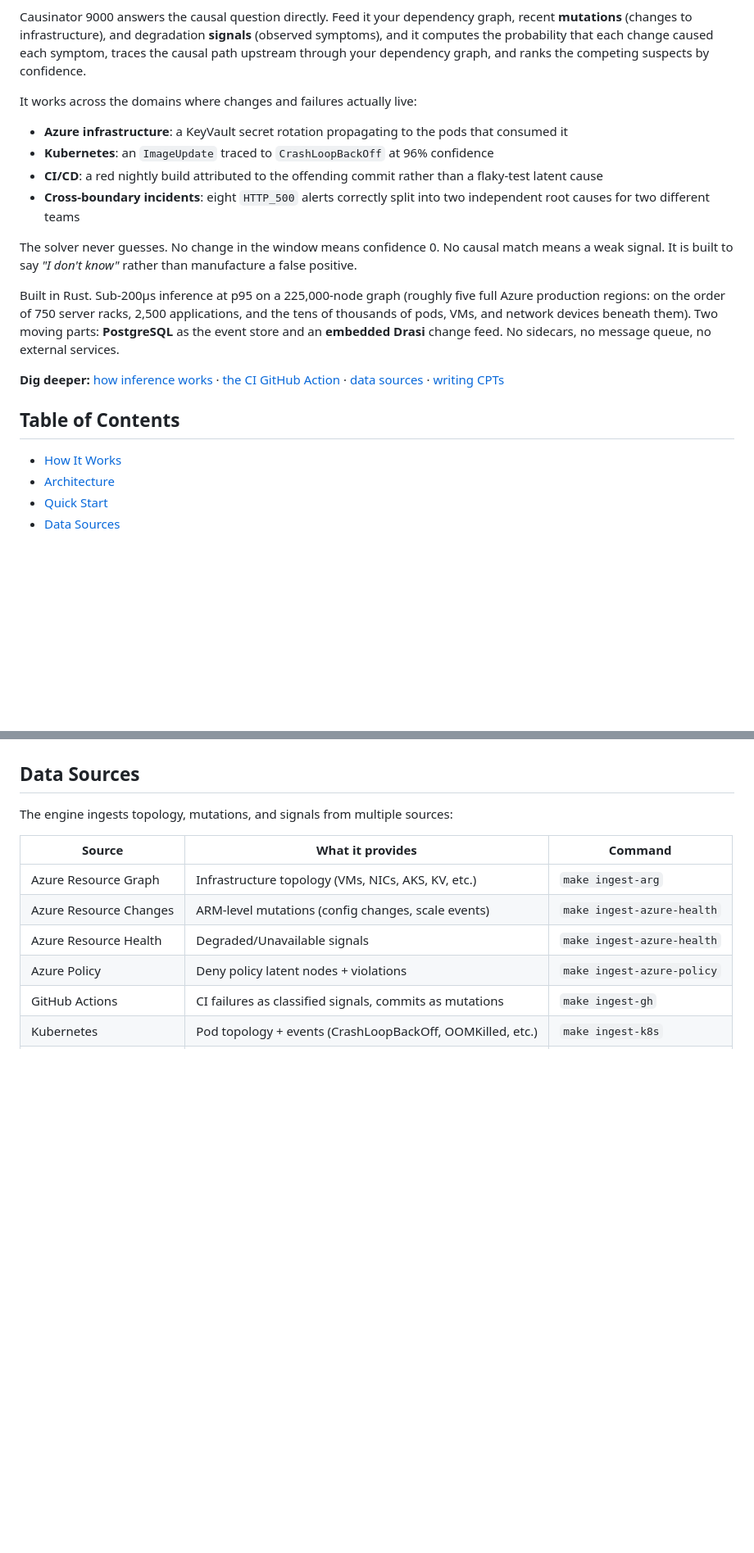
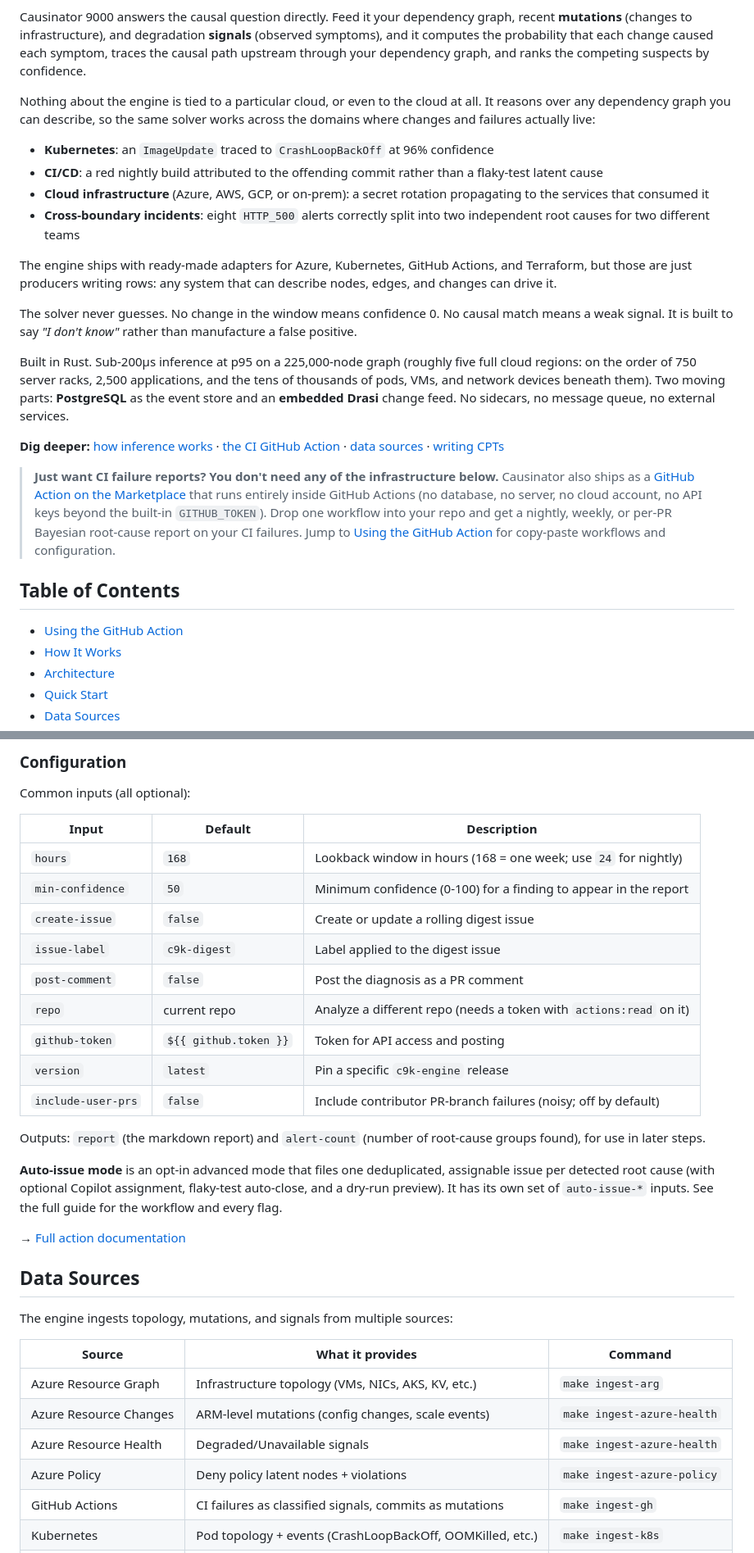
Before and after one commit to sylvainsf/causinator9000, a Markdown page: README.md, 2 parts joined by grey strips. Shown at 82% size. Drawn GitHub-style; blank space fills up the shorter version.

```diff
--- a/README.md
+++ b/README.md
@@ -6,21 +6,26 @@
 
 Causinator 9000 answers the causal question directly. Feed it your dependency graph, recent **mutations** (changes to infrastructure), and degradation **signals** (observed symptoms), and it computes the probability that each change caused each symptom, traces the causal path upstream through your dependency graph, and ranks the competing suspects by confidence.
 
-It works across the domains where changes and failures actually live:
+Nothing about the engine is tied to a particular cloud, or even to the cloud at all. It reasons over any dependency graph you can describe, so the same solver works across the domains where changes and failures actually live:
 
-- **Azure infrastructure**: a KeyVault secret rotation propagating to the pods that consumed it
 - **Kubernetes**: an `ImageUpdate` traced to `CrashLoopBackOff` at 96% confidence
 - **CI/CD**: a red nightly build attributed to the offending commit rather than a flaky-test latent cause
+- **Cloud infrastructure** (Azure, AWS, GCP, or on-prem): a secret rotation propagating to the services that consumed it
 - **Cross-boundary incidents**: eight `HTTP_500` alerts correctly split into two independent root causes for two different teams
+
+The engine ships with ready-made adapters for Azure, Kubernetes, GitHub Actions, and Terraform, but those are just producers writing rows: any system that can describe nodes, edges, and changes can drive it.
 
 The solver never guesses. No change in the window means confidence 0. No causal match means a weak signal. It is built to say *"I don't know"* rather than manufacture a false positive.
 
-Built in Rust. Sub-200µs inference at p95 on a 225,000-node graph (roughly five full Azure production regions: on the order of 750 server racks, 2,500 applications, and the tens of thousands of pods, VMs, and network devices beneath them). Two moving parts: **PostgreSQL** as the event store and an **embedded Drasi** change feed. No sidecars, no message queue, no external services.
+Built in Rust. Sub-200µs inference at p95 on a 225,000-node graph (roughly five full cloud regions: on the order of 750 server racks, 2,500 applications, and the tens of thousands of pods, VMs, and network devices beneath them). Two moving parts: **PostgreSQL** as the event store and an **embedded Drasi** change feed. No sidecars, no message queue, no external services.
 
 **Dig deeper:** [how inference works](docs/inference.md) · [the CI GitHub Action](docs/action.md) · [data sources](docs/data-sources.md) · [writing CPTs](docs/cpts.md)
 
+> **Just want CI failure reports? You don't need any of the infrastructure below.** Causinator also ships as a [GitHub Action on the Marketplace](https://github.com/marketplace/actions/causinator-9000-ci-diagnosis) that runs entirely inside GitHub Actions (no database, no server, no cloud account, no API keys beyond the built-in `GITHUB_TOKEN`). Drop one workflow into your repo and get a nightly, weekly, or per-PR Bayesian root-cause report on your CI failures. Jump to [Using the GitHub Action](#using-the-github-action) for copy-paste workflows and configuration.
+
 ## Table of Contents
 
+- [Using the GitHub Action](#using-the-github-action)
 - [How It Works](#how-it-works)
 - [Architecture](#architecture)
 - [Quick Start](#quick-start)
@@ -164,3 +214,24 @@ Also available as a nightly job summary or PR comment on failure.
+### Configuration
+
+Common inputs (all optional):
+
+| Input | Default | Description |
+|-------|---------|-------------|
+| `hours` | `168` | Lookback window in hours (168 = one week; use `24` for nightly) |
+| `min-confidence` | `50` | Minimum confidence (0-100) for a finding to appear in the report |
+| `create-issue` | `false` | Create or update a rolling digest issue |
+| `issue-label` | `c9k-digest` | Label applied to the digest issue |
+| `post-comment` | `false` | Post the diagnosis as a PR comment |
+| `repo` | current repo | Analyze a different repo (needs a token with `actions:read` on it) |
+| `github-token` | `${{ github.token }}` | Token for API access and posting |
+| `version` | `latest` | Pin a specific `c9k-engine` release |
+| `include-user-prs` | `false` | Include contributor PR-branch failures (noisy; off by default) |
+
+Outputs: `report` (the markdown report) and `alert-count` (number of root-cause groups found), for use in later steps.
+
+**Auto-issue mode** is an opt-in advanced mode that files one deduplicated, assignable issue per detected root cause (with optional Copilot assignment, flaky-test auto-close, and a dry-run preview). It has its own set of `auto-issue-*` inputs. See the full guide for the workflow and every flag.
+
+→ [Full action documentation](docs/action.md)
 
 ## Data Sources
 
```
Also changed, not shown: other parts of README.md (+50 -5 lines).
